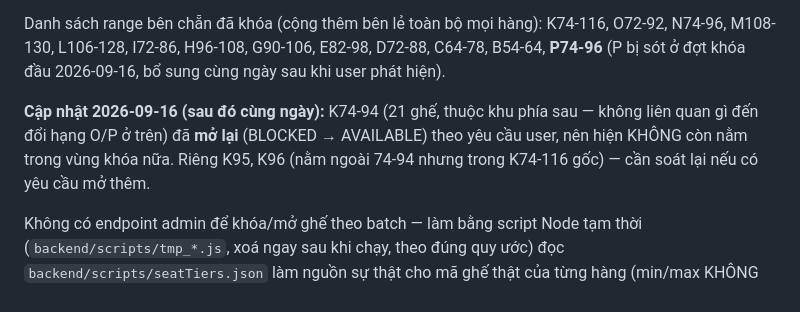
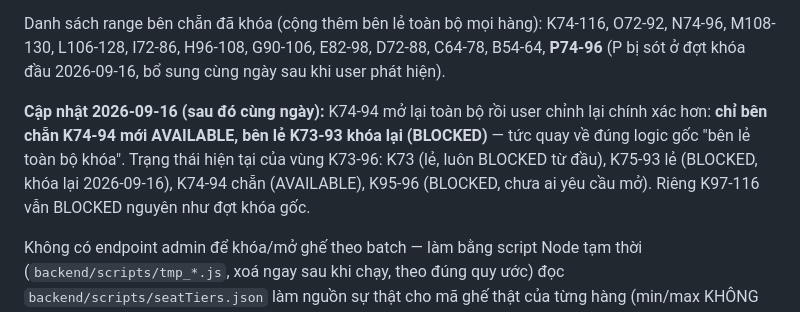
Before and after one commit to vietart-production/lumishow-website, a Markdown page: CLAUDE.md, the part around the change. Rendered like a GitHub page.

Commit message:
Ghi chú khóa lại K73-93 bên lẻ, giữ K74-94 bên chẵn mở
Co-Authored-By: Claude Sonnet 5 <noreply@anthropic.com>

```diff
--- a/CLAUDE.md
+++ b/CLAUDE.md
@@ -105,7 +105,7 @@ Sửa đồng bộ ở 3 nơi (thiếu 1 trong 3 sẽ lệch giá client/server)
 
 Danh sách range bên chẵn đã khóa (cộng thêm bên lẻ toàn bộ mọi hàng): K74-116, O72-92, N74-96, M108-130, L106-128, I72-86, H96-108, G90-106, E82-98, D72-88, C64-78, B54-64, **P74-96** (P bị sót ở đợt khóa đầu 2026-09-16, bổ sung cùng ngày sau khi user phát hiện).
 
-**Cập nhật 2026-09-16 (sau đó cùng ngày):** K74-94 (21 ghế, thuộc khu phía sau — không liên quan gì đến đổi hạng O/P ở trên) đã **mở lại** (BLOCKED → AVAILABLE) theo yêu cầu user, nên hiện KHÔNG còn nằm trong vùng khóa nữa. Riêng K95, K96 (nằm ngoài 74-94 nhưng trong K74-116 gốc) — cần soát lại nếu có yêu cầu mở thêm.
+**Cập nhật 2026-09-16 (sau đó cùng ngày):** K74-94 mở lại toàn bộ rồi user chỉnh lại chính xác hơn: **chỉ bên chẵn K74-94 mới AVAILABLE, bên lẻ K73-93 khóa lại (BLOCKED)** — tức quay về đúng logic gốc "bên lẻ toàn bộ khóa". Trạng thái hiện tại của vùng K73-96: K73 (lẻ, luôn BLOCKED từ đầu), K75-93 lẻ (BLOCKED, khóa lại 2026-09-16), K74-94 chẵn (AVAILABLE), K95-96 (BLOCKED, chưa ai yêu cầu mở). Riêng K97-116 vẫn BLOCKED nguyên như đợt khóa gốc.
 
 Không có endpoint admin để khóa/mở ghế theo batch — làm bằng script Node tạm thời (`backend/scripts/tmp_*.js`, xoá ngay sau khi chạy, theo đúng quy ước) đọc `backend/scripts/seatTiers.json` làm nguồn sự thật cho mã ghế thật của từng hàng (min/max KHÔNG đủ, có nhiều lỗ hổng số ghế do kiến trúc lối thoát hiểm/WC — ví dụ hàng K thiếu 45,47,49-72; phải kiểm tra tồn tại từng mã, không suy ra từ khoảng số). Script bỏ qua (không đụng) ghế đã `SOLD` thật; ghế đang `HELD` thì cũng bỏ qua + cảnh báo để xử lý tay, không ép chuyển như cách `blockStaffSeats.js` làm với ghế staff (khối lượng đợt này lớn hơn nhiều, suất đang mở bán thật, không nên tự ý cướp hold của khách đang thanh toán dở).
 
```
